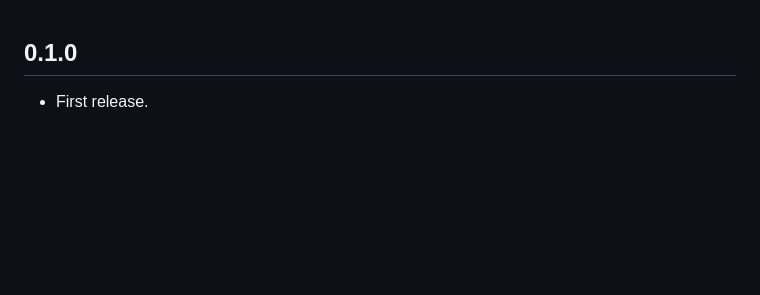
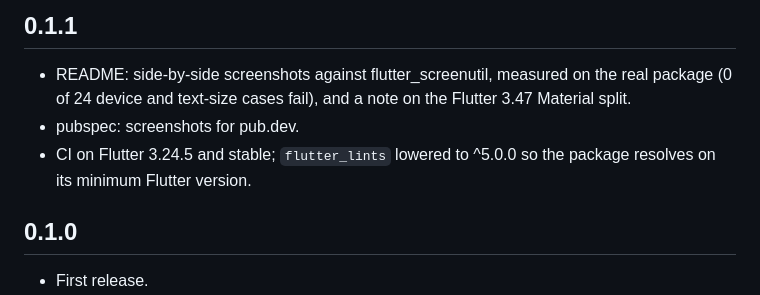
Before and after one commit to arahimli/fit_scale, a Markdown page: CHANGELOG.md, the part around the change. Drawn GitHub-style; blank space fills up the shorter version.

```diff
--- a/CHANGELOG.md
+++ b/CHANGELOG.md
@@ -1,3 +1,12 @@
+## 0.1.1
+
+* README: side-by-side screenshots against flutter_screenutil, measured on
+  the real package (0 of 24 device and text-size cases fail), and a note on
+  the Flutter 3.47 Material split.
+* pubspec: screenshots for pub.dev.
+* CI on Flutter 3.24.5 and stable; `flutter_lints` lowered to ^5.0.0 so the
+  package resolves on its minimum Flutter version.
+
 ## 0.1.0
 
 * First release.
```
Also changed, not shown: README.md (+13 -1 lines), doc/screenshots/iphone16pro_402x874_x2.0.png (added), doc/screenshots/iphone_se1_320x568_x1.3.png (added), doc/screenshots/phone_landscape_874x402_x1.0.png (added), 1 other file.
